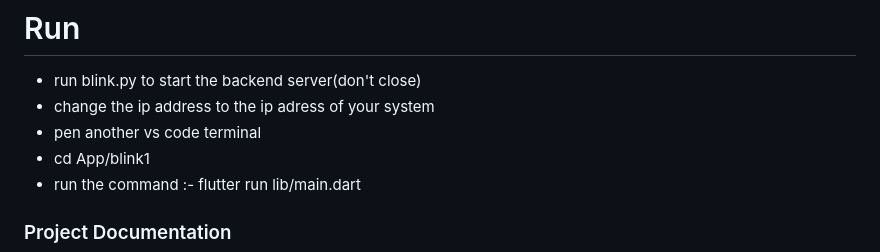
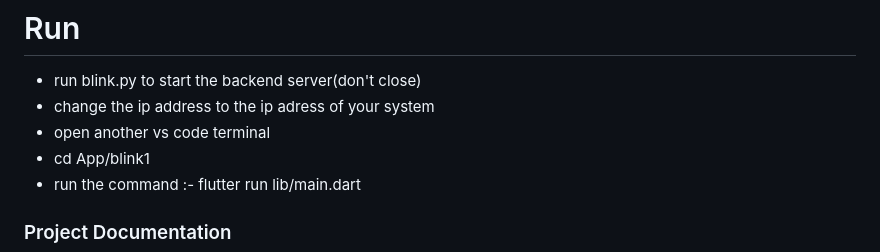
Before and after one commit to Confusedaff/Blink_App, a Markdown page: README.md, the part around the change. GitHub-like rendering.

```diff
--- a/README.md
+++ b/README.md
@@ -44,7 +44,7 @@ Then i used a mini flask api to connect the backend server (my laptop,hence its
 # Run
 - run blink.py to start the backend server(don't close)
 - change the ip address to the ip adress of your system
-- pen another vs code terminal
+- open another vs code terminal
 - cd App/blink1
 - run the command :- flutter run lib/main.dart
 
```
